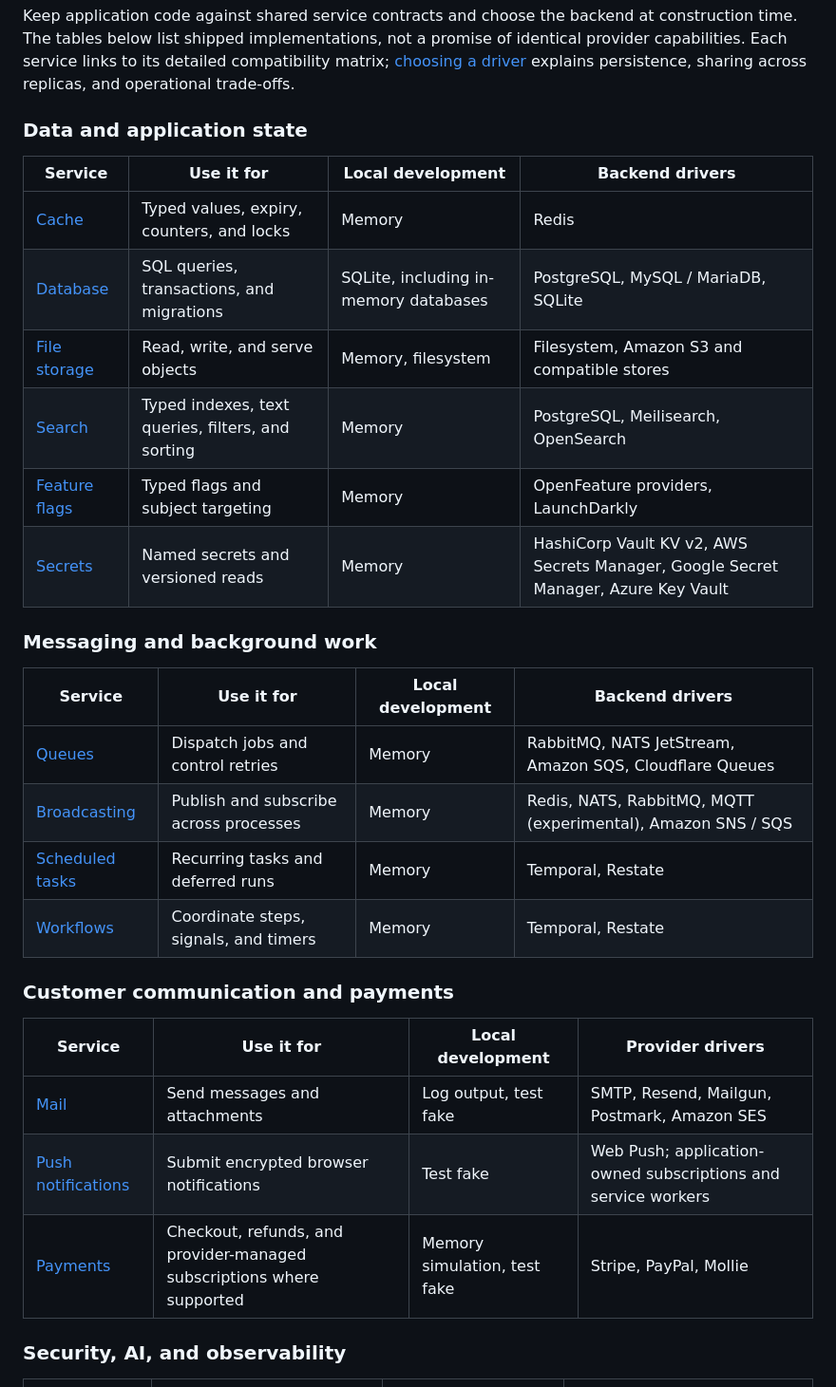
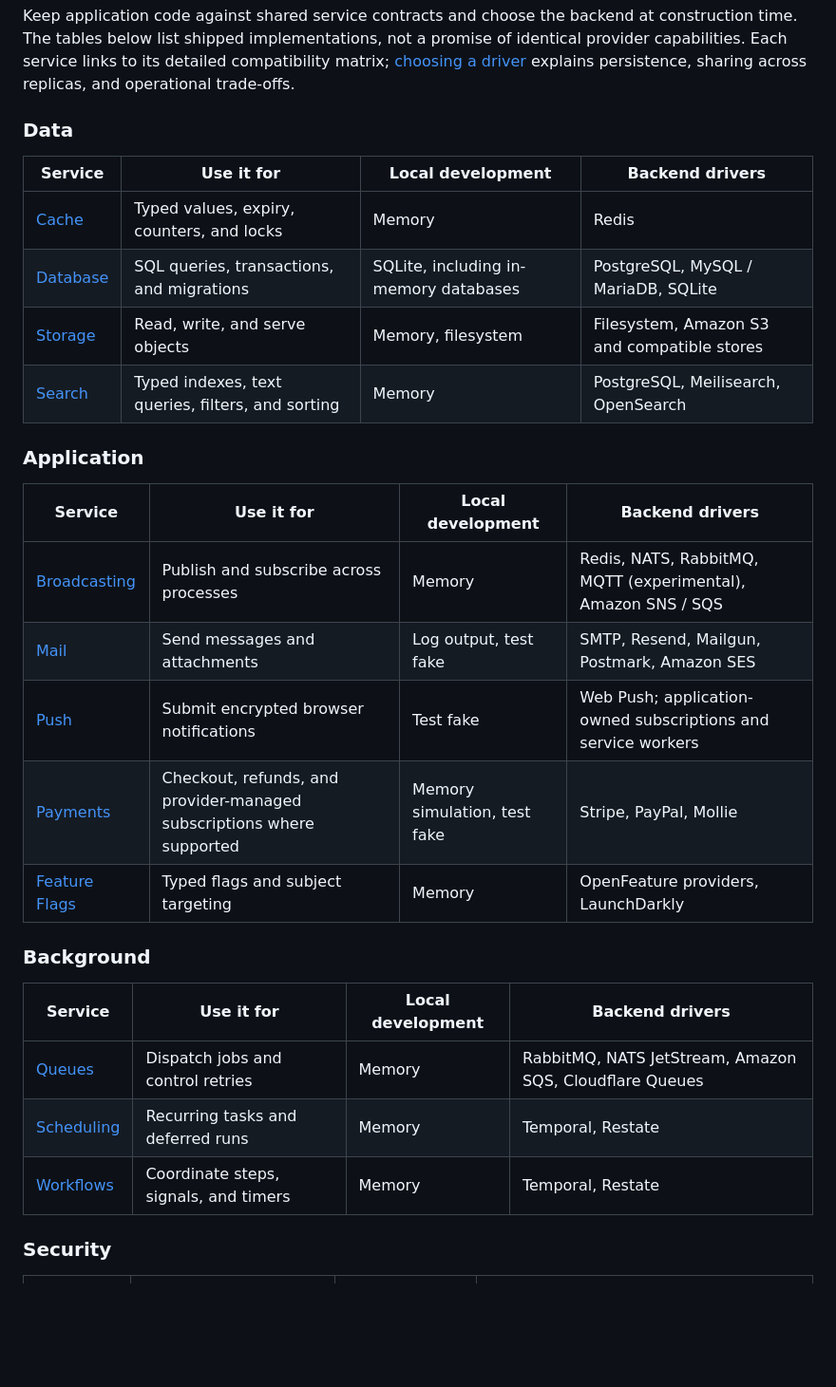
Before and after one commit to arkoren/arkoren, a Markdown page: README.md, the part around one of its changes. Shown at 95% size. Drawn GitHub-style; blank space fills up the shorter version.

Commit message:
docs(readme): align title and service groups with docs

```diff
--- a/README.md
+++ b/README.md
@@ -24,35 +24,34 @@ promise of identical provider capabilities. Each service links to its detailed
 compatibility matrix; [choosing a driver](cmd/arkoren/skills/arkoren/references/guides/drivers/choosing-a-driver.md)
 explains persistence, sharing across replicas, and operational trade-offs.
 
-### Data and application state
+### Data
 
 | Service | Use it for | Local development | Backend drivers |
 | --- | --- | --- | --- |
 | [Cache](cmd/arkoren/skills/arkoren/references/guides/cache/drivers.md) | Typed values, expiry, counters, and locks | Memory | Redis |
 | [Database](cmd/arkoren/skills/arkoren/references/guides/database/drivers.md) | SQL queries, transactions, and migrations | SQLite, including in-memory databases | PostgreSQL, MySQL / MariaDB, SQLite |
-| [File storage](cmd/arkoren/skills/arkoren/references/guides/file-storage/drivers.md) | Read, write, and serve objects | Memory, filesystem | Filesystem, Amazon S3 and compatible stores |
+| [Storage](cmd/arkoren/skills/arkoren/references/guides/file-storage/drivers.md) | Read, write, and serve objects | Memory, filesystem | Filesystem, Amazon S3 and compatible stores |
 | [Search](cmd/arkoren/skills/arkoren/references/guides/search/drivers.md) | Typed indexes, text queries, filters, and sorting | Memory | PostgreSQL, Meilisearch, OpenSearch |
-| [Feature flags](cmd/arkoren/skills/arkoren/references/guides/feature-flags/drivers.md) | Typed flags and subject targeting | Memory | OpenFeature providers, LaunchDarkly |
-| [Secrets](cmd/arkoren/skills/arkoren/references/guides/secrets/drivers.md) | Named secrets and versioned reads | Memory | HashiCorp Vault KV v2, AWS Secrets Manager, Google Secret Manager, Azure Key Vault |
 
-### Messaging and background work
+### Application
+
+| Service | Use it for | Local development | Backend drivers |
+| --- | --- | --- | --- |
+| [Broadcasting](cmd/arkoren/skills/arkoren/references/guides/broadcasting/drivers.md) | Publish and subscribe across processes | Memory | Redis, NATS, RabbitMQ, MQTT (experimental), Amazon SNS / SQS |
+| [Mail](cmd/arkoren/skills/arkoren/references/guides/mail/drivers.md) | Send messages and attachments | Log output, test fake | SMTP, Resend, Mailgun, Postmark, Amazon SES |
+| [Push](cmd/arkoren/skills/arkoren/references/guides/push/drivers.md) | Submit encrypted browser notifications | Test fake | Web Push; application-owned subscriptions and service workers |
+| [Payments](cmd/arkoren/skills/arkoren/references/guides/payments/drivers.md) | Checkout, refunds, and provider-managed subscriptions where supported | Memory simulation, test fake | Stripe, PayPal, Mollie |
+| [Feature Flags](cmd/arkoren/skills/arkoren/references/guides/feature-flags/drivers.md) | Typed flags and subject targeting | Memory | OpenFeature providers, LaunchDarkly |
+
+### Background
 
 | Service | Use it for | Local development | Backend drivers |
 | --- | --- | --- | --- |
 | [Queues](cmd/arkoren/skills/arkoren/references/guides/queues/drivers.md) | Dispatch jobs and control retries | Memory | RabbitMQ, NATS JetStream, Amazon SQS, Cloudflare Queues |
-| [Broadcasting](cmd/arkoren/skills/arkoren/references/guides/broadcasting/drivers.md) | Publish and subscribe across processes | Memory | Redis, NATS, RabbitMQ, MQTT (experimental), Amazon SNS / SQS |
-| [Scheduled tasks](cmd/arkoren/skills/arkoren/references/guides/scheduled-tasks/drivers.md) | Recurring tasks and deferred runs | Memory | Temporal, Restate |
+| [Scheduling](cmd/arkoren/skills/arkoren/references/guides/scheduled-tasks/drivers.md) | Recurring tasks and deferred runs | Memory | Temporal, Restate |
 | [Workflows](cmd/arkoren/skills/arkoren/references/guides/workflows/drivers.md) | Coordinate steps, signals, and timers | Memory | Temporal, Restate |
 
-### Customer communication and payments
-
-| Service | Use it for | Local development | Provider drivers |
-| --- | --- | --- | --- |
-| [Mail](cmd/arkoren/skills/arkoren/references/guides/mail/drivers.md) | Send messages and attachments | Log output, test fake | SMTP, Resend, Mailgun, Postmark, Amazon SES |
-| [Push notifications](cmd/arkoren/skills/arkoren/references/guides/push/drivers.md) | Submit encrypted browser notifications | Test fake | Web Push; application-owned subscriptions and service workers |
-| [Payments](cmd/arkoren/skills/arkoren/references/guides/payments/drivers.md) | Checkout, refunds, and provider-managed subscriptions where supported | Memory simulation, test fake | Stripe, PayPal, Mollie |
-
-### Security, AI, and observability
+### Security
 
 | Service | Use it for | Local / test option | Driver choices |
 | --- | --- | --- | --- |
```
Also changed, not shown: other parts of README.md (+16 -5 lines).
